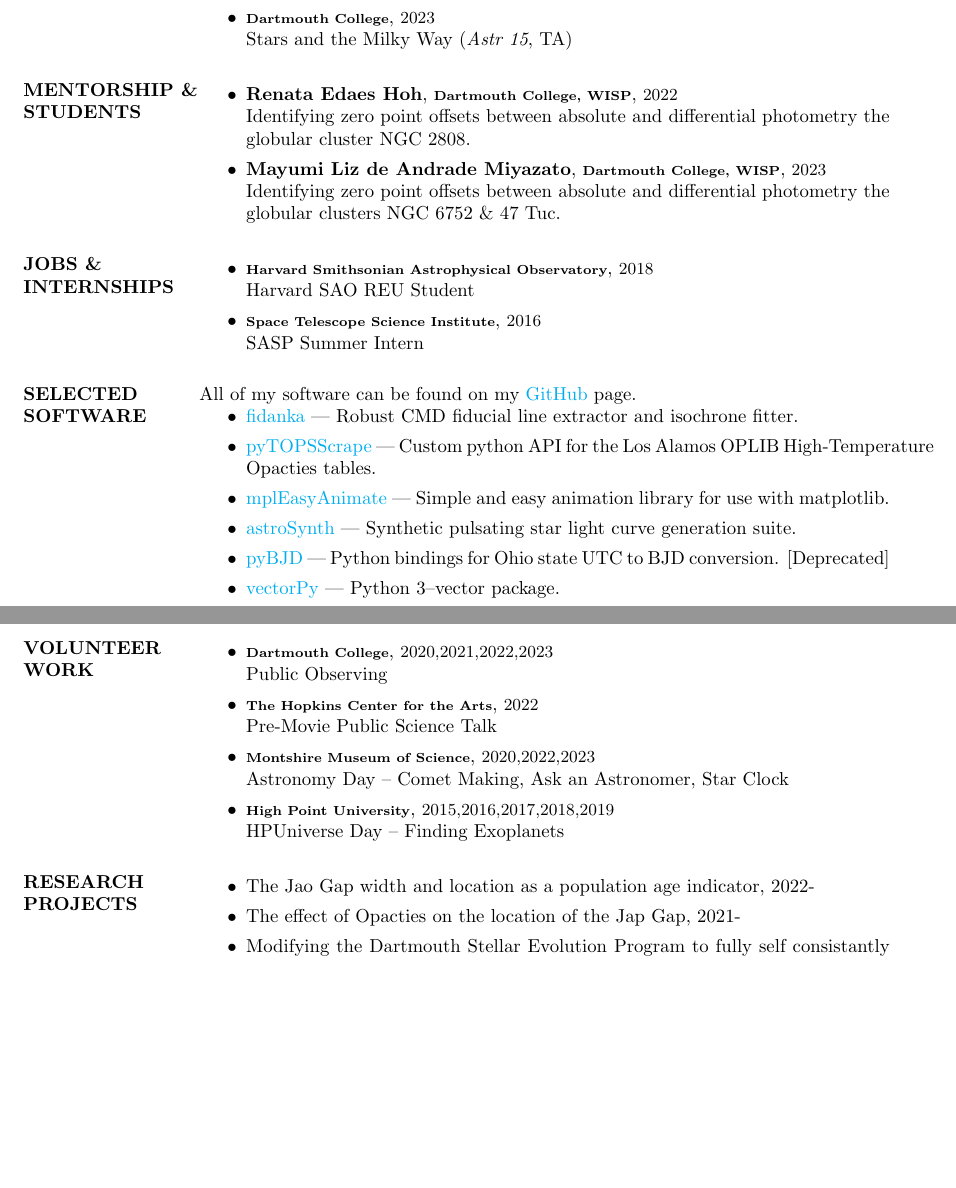
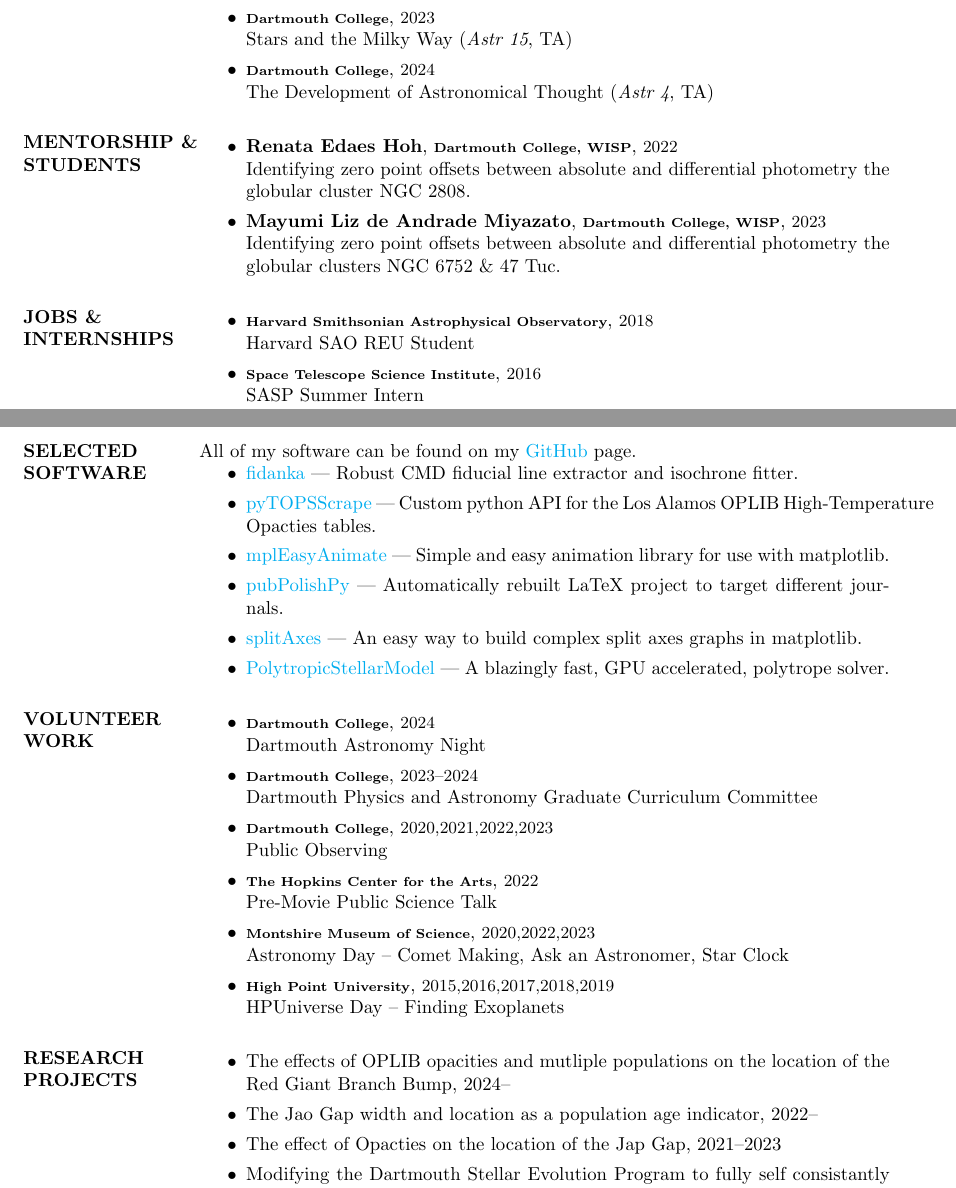
Before and after one commit to tboudreaux/curriculum_vitae, a LaTeX CV (Source/cv.tex): two parts of pages 3 and 4 of 4, joined at a grey line, cut so that both start at the same text, the shorter picture padded with empty space. The pictures show the PDF file Source/cv.pdf that the author committed with the source.

Commit message:
Updated CV

```diff
--- a/Source/cv.tex
+++ b/Source/cv.tex
@@ -161,6 +161,7 @@
 	\item {\scriptsize \textbf{Dartmouth College}}, {\small 2020} \\ Introductory Mechanics (\textit{Phys 13}, TA)
 	\item {\scriptsize \textbf{Dartmouth College}}, {\small 2020, 2023} \\ Introductory Solar System Astronomy (\textit{Astr 1}, TA, 4 Lectures)
 	\item {\scriptsize \textbf{Dartmouth College}}, {\small 2023} \\ Stars and the Milky Way (\textit{Astr 15}, TA)
+	\item {\scriptsize \textbf{Dartmouth College}}, {\small 2024} \\ The Development of Astronomical Thought (\textit{Astr 4}, TA)
 \end{itemize}
 
 \section{MENTORSHIP \& STUDENTS}
@@ -181,13 +182,15 @@
 	\item \href{https://github.com/tboudreaux/fidanka}{fidanka} --- Robust CMD fiducial line extractor and isochrone fitter.
 	\item \href{https://github.com/tboudreaux/pytopsscrape}{pyTOPSScrape} --- Custom python API for the Los Alamos OPLIB High-Temperature Opacties tables.
 	\item \href{https://github.com/tboudreaux/mpl_animate}{mplEasyAnimate} --- Simple and easy animation library for use with matplotlib.
-	\item \href{https://github.com/AstroSynth/astroSynth}{astroSynth} --- Synthetic pulsating star light curve generation suite.
-	\item \href{https://github.com/tboudreaux/pyBJD}{pyBJD} --- Python bindings for Ohio state UTC to BJD conversion. [Deprecated]
-	\item \href{https://github.com/tboudreaux/vectorpy}{vectorPy} --- Python 3--vector package.
+	\item \href{https://github.com/tboudreaux/PubPolishPy}{pubPolishPy} --- Automatically rebuilt LaTeX project to target different journals.
+	\item \href{https://github.com/tboudreaux/splitAxes}{splitAxes} --- An easy way to build complex split axes graphs in matplotlib.
+	\item \href{https://github.com/tboudreaux/PolytropicStellarModel}{PolytropicStellarModel} --- A blazingly fast, GPU accelerated, polytrope solver.
 \end{itemize}
 
 \section{VOLUNTEER WORK}
 \begin{itemize}
+	\item {\scriptsize \textbf{Dartmouth College}}, {\small 2024} \\ Dartmouth Astronomy Night
+	\item {\scriptsize \textbf{Dartmouth College}}, {\small 2023--2024} \\ Dartmouth Physics and Astronomy Graduate Curriculum Committee
 	\item {\scriptsize \textbf{Dartmouth College}}, {\small 2020,2021,2022,2023} \\ Public Observing
 	\item {\scriptsize \textbf{The Hopkins Center for the Arts}}, {\small 2022} \\ Pre-Movie Public Science Talk
 	\item {\scriptsize \textbf{Montshire Museum of Science}}, {\small 2020,2022,2023} \\ Astronomy Day -- Comet Making, Ask an Astronomer, Star Clock
@@ -196,8 +199,6 @@
 
 \section{RESEARCH PROJECTS}
 \begin{itemize}
-	\item The Jao Gap width and location as a population age indicator, 2022-
-	\item The effect of Opacties on the location of the Jap Gap, 2021-
-	\item Modifying the Dartmouth Stellar Evolution Program to fully self consistantly handel increased He abundance, 2020-
-	\item The Ca II H\&K Rotation-Activity Relation in 50 early-to-late type M-dwarfs, 2019-2020.
-    \item Effects of the Primordial Binary Fraction on Globular Cluster Evolution, 2018
+  \item The effects of OPLIB opacities and mutliple populations on the location of the Red Giant Branch Bump, 2024--
+	\item The Jao Gap width and location as a population age indicator, 2022--
+	\item The effect of Opacties on the location of the Jap Gap, 2021--2023
```
Also changed, not shown: CV.pdf, PreviousCVs/CV_Until_Feb_9_2024.pdf (added), Source/cv.pdf, TwoPageCV/cv.pdf, Source/cv.tex (13 more changed lines).
